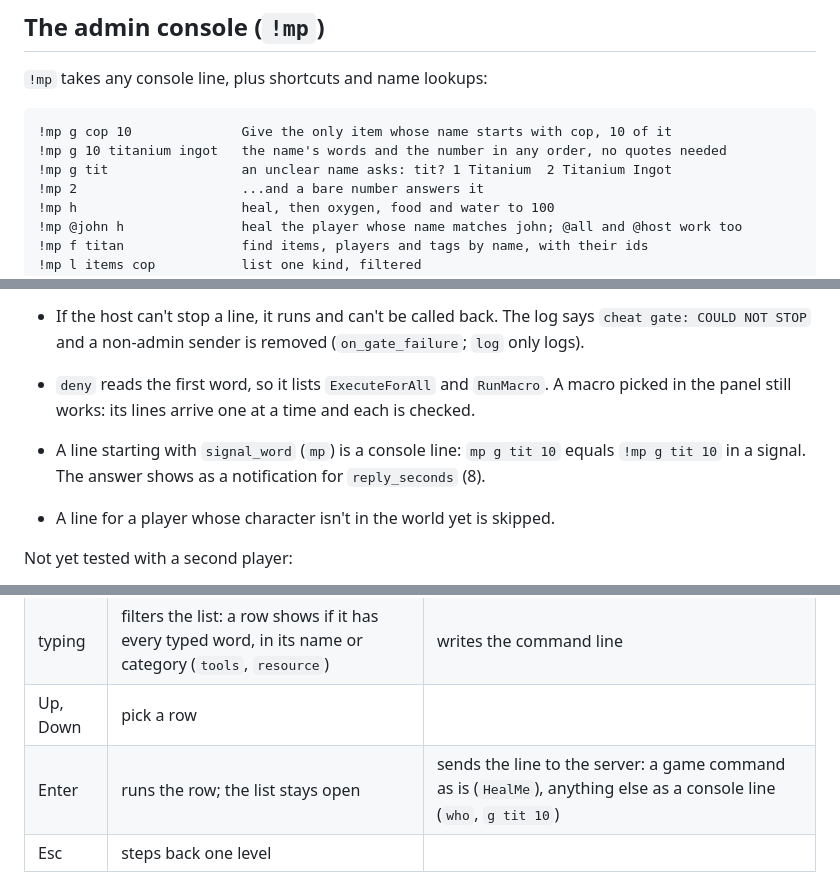
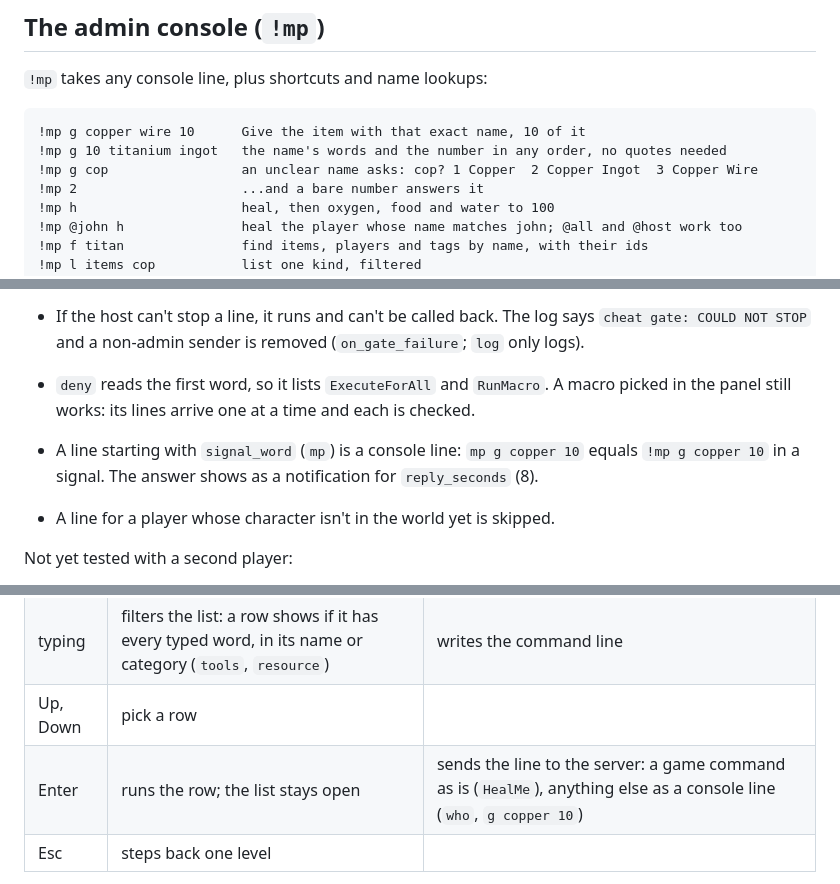
Before and after one commit to moonpool-server/moonpool, a Markdown page: docs/admin.md, 3 parts joined by grey strips. Rendered like a GitHub page.

````diff
--- a/docs/admin.md
+++ b/docs/admin.md
@@ -48,9 +48,9 @@ Nothing to install: rename any PDA signal to a command.
 `!mp` takes any console line, plus shortcuts and name lookups:
 
 ```
-!mp g cop 10              Give the only item whose name starts with cop, 10 of it
+!mp g copper wire 10      Give the item with that exact name, 10 of it
 !mp g 10 titanium ingot   the name's words and the number in any order, no quotes needed
-!mp g tit                 an unclear name asks: tit? 1 Titanium  2 Titanium Ingot
+!mp g cop                 an unclear name asks: cop? 1 Copper  2 Copper Ingot  3 Copper Wire
 !mp 2                     ...and a bare number answers it
 !mp h                     heal, then oxygen, food and water to 100
 !mp @john h               heal the player whose name matches john; @all and @host work too
@@ -123,7 +123,7 @@ The game runs a cheat line from any client without checking who sent it. It has
 - If the host can't stop a line, it runs and can't be called back. The log says `cheat gate: COULD NOT STOP` and a non-admin sender is removed (`on_gate_failure`; `log` only logs).
 - `deny` reads the first word, so it lists `ExecuteForAll` and `RunMacro`. A macro picked in the panel still works: its lines arrive one at a time and each is checked.
 
-- A line starting with `signal_word` (`mp`) is a console line: `mp g tit 10` equals `!mp g tit 10` in a signal. The answer shows as a notification for `reply_seconds` (8).
+- A line starting with `signal_word` (`mp`) is a console line: `mp g copper 10` equals `!mp g copper 10` in a signal. The answer shows as a notification for `reply_seconds` (8).
 - A line for a player whose character isn't in the world yet is skipped.
 
 Not yet tested with a second player:
@@ -142,7 +142,7 @@ Not yet tested with a second player:
 | F2 | closes everything | opens the game's cheat panel and pick lists as one palette: tabs (Item, Spawn, Equip, Macro, History), the command line, the list |
 | typing | filters the list: a row shows if it has every typed word, in its name or category (`tools`, `resource`) | writes the command line |
 | Up, Down | pick a row | |
-| Enter | runs the row; the list stays open | sends the line to the server: a game command as is (`HealMe`), anything else as a console line (`who`, `g tit 10`) |
+| Enter | runs the row; the list stays open | sends the line to the server: a game command as is (`HealMe`), anything else as a console line (`who`, `g copper 10`) |
 | Esc | steps back one level | |
 
 - Unpublished items are hidden unless `search.show_unpublished` is set.
````
Also changed, not shown: other parts of docs/admin.md (+1 -1 lines), README.md (+44 -12 lines), docs/legal.md (+1 -1 lines), docs/images/admin-panel.png (added), 1 other file.
